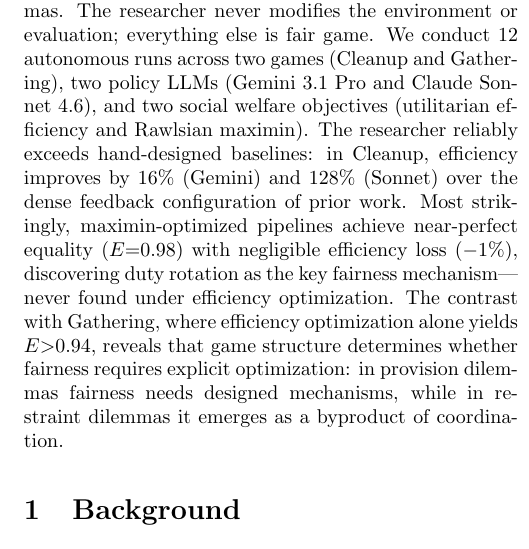
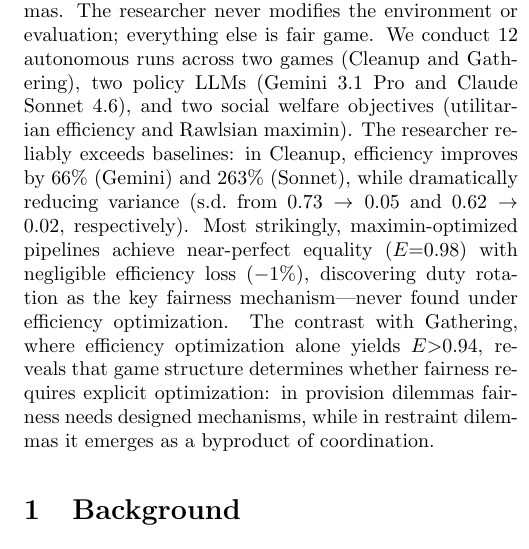
Before and after one commit to vicgalle/autoresearch-social-dilemmas, a LaTeX paper (autoresearch_ssd.tex): part of one column of page 1 of 8, cut so that both start at the same text. Compiled offline with pdfLaTeX.

Commit message:
update abstract

```diff
--- a/autoresearch_ssd.tex
+++ b/autoresearch_ssd.tex
@@ -43,7 +43,7 @@
 \maketitle
 
 \begin{abstract}
-We apply the \emph{autoresearch} paradigm to multi-agent LLM policy synthesis. A \emph{researcher agent} $\cR$ (Claude Opus 4.6) iteratively modifies the synthesis pipeline---system prompts, feedback construction, helper libraries, iteration logic---under which a \emph{policy-synthesizer} LLM $\cM$ generates cooperative strategies for Sequential Social Dilemmas. The researcher never modifies the environment or evaluation; everything else is fair game. We conduct 12 autonomous runs across two games (Cleanup and Gathering), two policy LLMs (Gemini 3.1 Pro and Claude Sonnet 4.6), and two social welfare objectives (utilitarian efficiency and Rawlsian maximin). The researcher reliably exceeds hand-designed baselines: in Cleanup, efficiency improves by 16\% (Gemini) and 128\% (Sonnet) over the dense feedback configuration of prior work. Most strikingly, maximin-optimized pipelines achieve near-perfect equality ($E{=}0.98$) with negligible efficiency loss ($-1\%$), discovering duty rotation as the key fairness mechanism---never found under efficiency optimization. The contrast with Gathering, where efficiency optimization alone yields $E{>}0.94$, reveals that game structure determines whether fairness requires explicit optimization: in provision dilemmas fairness needs designed mechanisms, while in restraint dilemmas it emerges as a byproduct of coordination.
+We apply the \emph{autoresearch} paradigm to multi-agent LLM policy synthesis. A \emph{researcher agent} $\cR$ (Claude Opus 4.6) iteratively modifies the synthesis pipeline---system prompts, feedback construction, helper libraries, iteration logic---under which a \emph{policy-synthesizer} LLM $\cM$ generates cooperative strategies for Sequential Social Dilemmas. The researcher never modifies the environment or evaluation; everything else is fair game. We conduct 12 autonomous runs across two games (Cleanup and Gathering), two policy LLMs (Gemini 3.1 Pro and Claude Sonnet 4.6), and two social welfare objectives (utilitarian efficiency and Rawlsian maximin). The researcher reliably exceeds baselines: in Cleanup, efficiency improves by 66\% (Gemini) and 263\% (Sonnet), while dramatically reducing variance (s.d.\ from $0.73 \to 0.05$ and $0.62 \to 0.02$, respectively). Most strikingly, maximin-optimized pipelines achieve near-perfect equality ($E{=}0.98$) with negligible efficiency loss ($-1\%$), discovering duty rotation as the key fairness mechanism---never found under efficiency optimization. The contrast with Gathering, where efficiency optimization alone yields $E{>}0.94$, reveals that game structure determines whether fairness requires explicit optimization: in provision dilemmas fairness needs designed mechanisms, while in restraint dilemmas it emerges as a byproduct of coordination.
 \end{abstract}
 
 %% ============================================================
```
Also changed, not shown: autoresearch_ssd.pdf.
